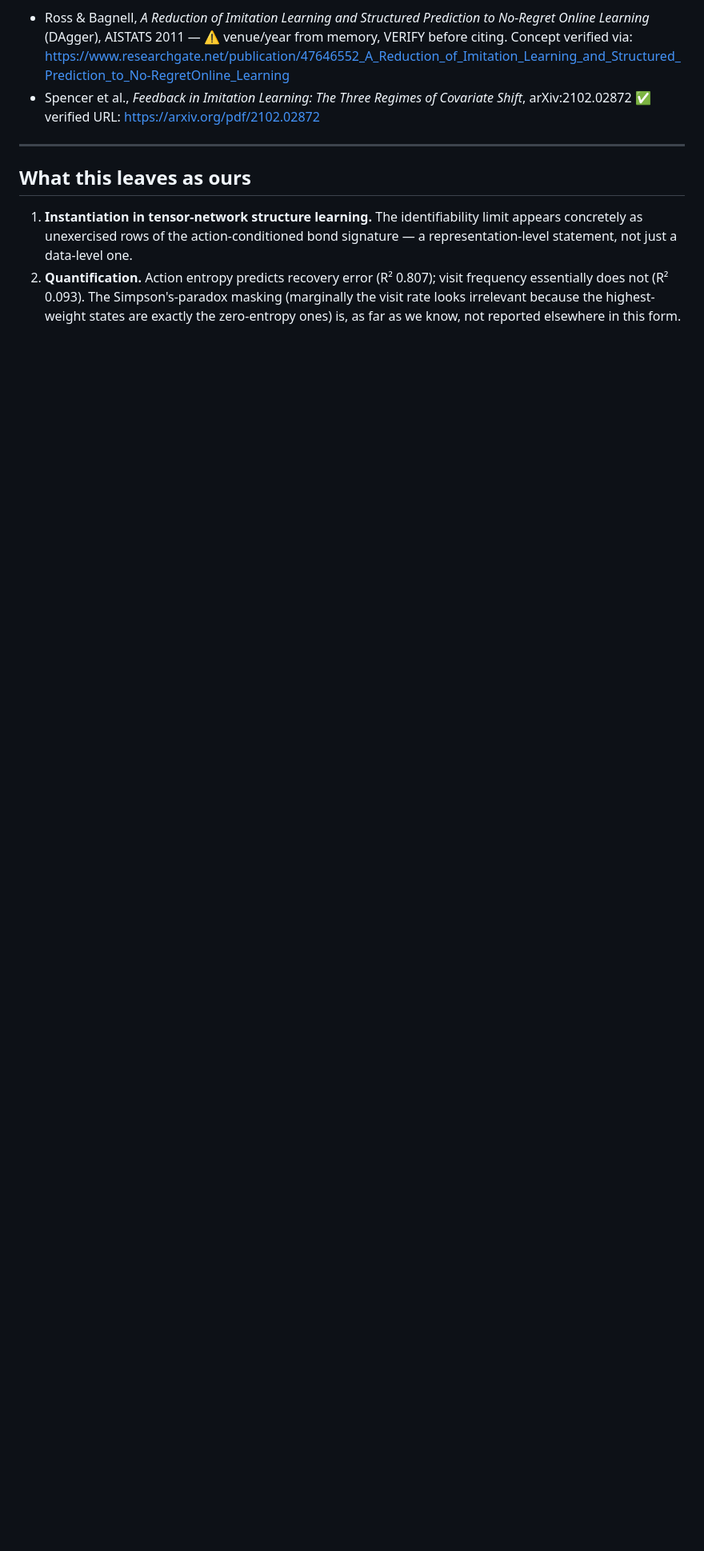
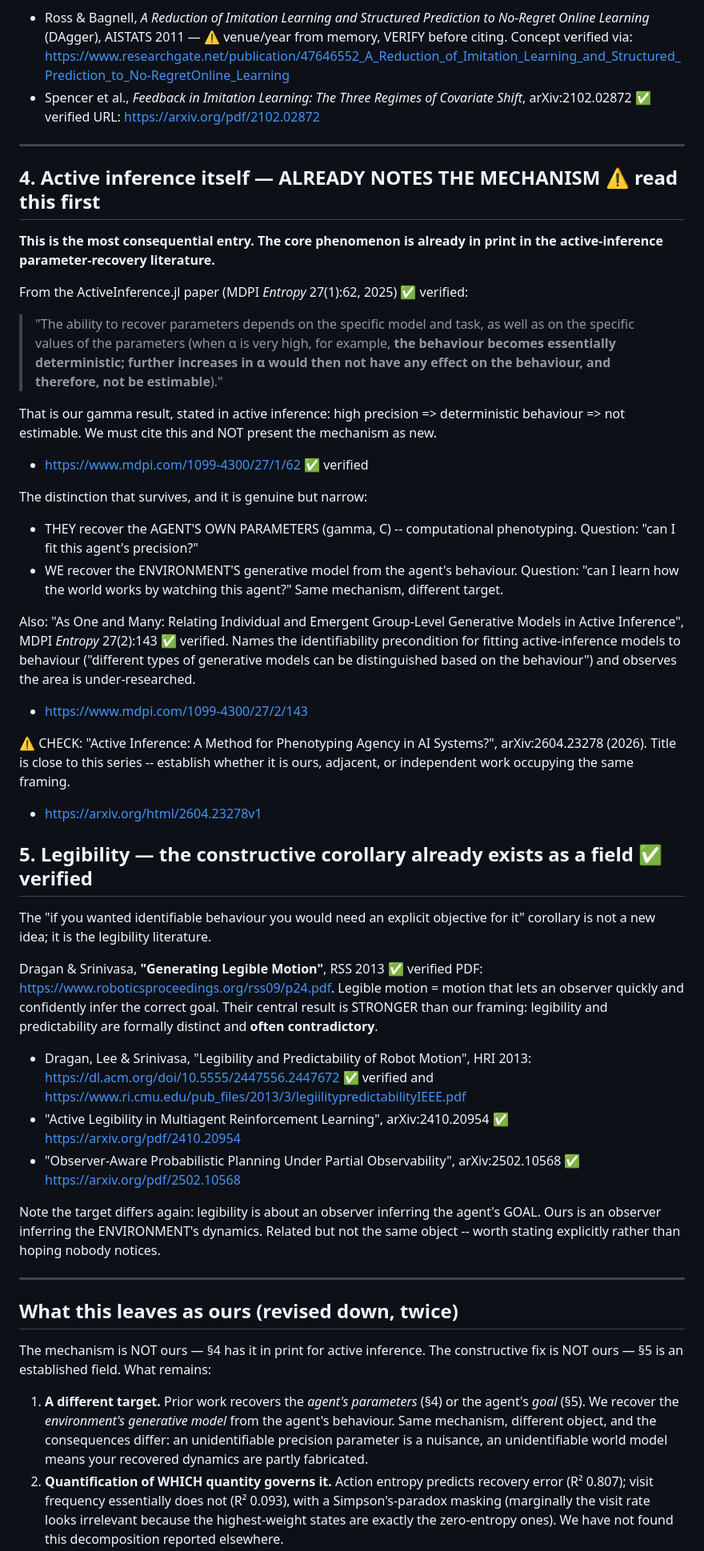
Before and after one commit to philipollaswilson/Tensor-Networks-for-the-Tmaze, a Markdown page: src/paper3/RELATED_WORK.md, the part around one of its changes. Shown at 80% size. Rendered like a GitHub page; blank space fills up the shorter version.

Commit message:
Literature check: active inference ALREADY notes the mechanism
Searched specifically for whether anyone has looked at this in active inference.
They have, and it narrows our claim substantially.

ActiveInference.jl (MDPI Entropy 27(1):62, 2025) states it directly:
  'when alpha is very high, the behaviour becomes essentially deterministic;
   further increases in alpha would then not have any effect on the behaviour,
   and therefore, not be estimable'
That is our gamma result, in print, in active inference. We must cite it and must
NOT present the mechanism as novel.

Surviving distinction is real but narrow: they recover the AGENT'S PARAMETERS
(computational phenotyping); we recover the ENVIRONMENT'S generative model from
the agent's behaviour. Same mechanism, different target -- and different stakes,
since an unidentifiable precision parameter is a nuisance while an unidentifiable
world model means the recovered dynamics are partly fabricated.

Also found: the constructive corollary I proposed ('you would need an explicit
objective for legibility') is an established field -- Dragan & Srinivasa's legible
motion (RSS 2013), whose central result is stronger than my framing: legibility
and predictability are formally distinct and often CONTRADICTORY. Plus Active
Legibility in MARL (2410.20954) and observer-aware planning (2502.10568). Note
legibility targets the agent's GOAL, ours the environment's DYNAMICS.

'As One and Many' (Entropy 27(2):143) names the identifiability precondition for
fitting AIF models to behaviour and notes the area is under-researched.

FLAGGED FOR MAO: arXiv:2604.23278 'Active Inference: A Method for Phenotyping
Agency in AI Systems?' (2026) -- title is close to this series; establish whether
it is ours, adjacent, or independent work occupying the same framing.

Revised the 'what is ours' list down accordingly, and dropped the irony framing.

```diff
--- a/src/paper3/RELATED_WORK.md
+++ b/src/paper3/RELATED_WORK.md
@@ -75,14 +75,83 @@ competent behaviour is bad for recovering the *world model*. Same mechanism
 
 ---
 
-## What this leaves as ours
+## 4. Active inference itself — ALREADY NOTES THE MECHANISM  ⚠️ read this first
 
-1. **Instantiation in tensor-network structure learning.** The identifiability
-   limit appears concretely as unexercised rows of the action-conditioned bond
-   signature — a representation-level statement, not just a data-level one.
-2. **Quantification.** Action entropy predicts recovery error (R² 0.807); visit
-   frequency essentially does not (R² 0.093). The Simpson's-paradox masking
-   (marginally the visit rate looks irrelevant because the highest-weight states
-   are exactly the zero-entropy ones) is, as far as we know, not reported
-   elsewhere in this form.
+**This is the most consequential entry. The core phenomenon is already in print in
+the active-inference parameter-recovery literature.**
+
+From the ActiveInference.jl paper (MDPI *Entropy* 27(1):62, 2025) ✅ verified:
+
+> "The ability to recover parameters depends on the specific model and task, as
+> well as on the specific values of the parameters (when α is very high, for
+> example, **the behaviour becomes essentially deterministic; further increases in
+> α would then not have any effect on the behaviour, and therefore, not be
+> estimable**)."
+
+That is our gamma result, stated in active inference: high precision =>
+deterministic behaviour => not estimable. We must cite this and NOT present the
+mechanism as new.
+
+- <https://www.mdpi.com/1099-4300/27/1/62> ✅ verified
+
+The distinction that survives, and it is genuine but narrow:
+  * THEY recover the AGENT'S OWN PARAMETERS (gamma, C) -- computational
+    phenotyping. Question: "can I fit this agent's precision?"
+  * WE recover the ENVIRONMENT'S generative model from the agent's behaviour.
+    Question: "can I learn how the world works by watching this agent?"
+Same mechanism, different target.
+
+Also: "As One and Many: Relating Individual and Emergent Group-Level Generative
+Models in Active Inference", MDPI *Entropy* 27(2):143 ✅ verified. Names the
+identifiability precondition for fitting active-inference models to behaviour
+("different types of generative models can be distinguished based on the
+behaviour") and observes the area is under-researched.
+- <https://www.mdpi.com/1099-4300/27/2/143>
+
+⚠️ CHECK: "Active Inference: A Method for Phenotyping Agency in AI Systems?",
+arXiv:2604.23278 (2026). Title is close to this series -- establish whether it is
+ours, adjacent, or independent work occupying the same framing.
+- <https://arxiv.org/html/2604.23278v1>
+
+## 5. Legibility — the constructive corollary already exists as a field  ✅ verified
+
+The "if you wanted identifiable behaviour you would need an explicit objective for
+it" corollary is not a new idea; it is the legibility literature.
+
+Dragan & Srinivasa, **"Generating Legible Motion"**, RSS 2013 ✅ verified PDF:
+<https://www.roboticsproceedings.org/rss09/p24.pdf>. Legible motion = motion that
+lets an observer quickly and confidently infer the correct goal. Their central
+result is STRONGER than our framing: legibility and predictability are formally
+distinct and **often contradictory**.
+
+- Dragan, Lee & Srinivasa, "Legibility and Predictability of Robot Motion",
+  HRI 2013: <https://dl.acm.org/doi/10.5555/2447556.2447672> ✅ verified
+  and <https://www.ri.cmu.edu/pub_files/2013/3/legiilitypredictabilityIEEE.pdf>
+- "Active Legibility in Multiagent Reinforcement Learning", arXiv:2410.20954 ✅
+  <https://arxiv.org/pdf/2410.20954>
+- "Observer-Aware Probabilistic Planning Under Partial Observability",
+  arXiv:2502.10568 ✅ <https://arxiv.org/pdf/2502.10568>
+
+Note the target differs again: legibility is about an observer inferring the
+agent's GOAL. Ours is an observer inferring the ENVIRONMENT's dynamics. Related
+but not the same object -- worth stating explicitly rather than hoping nobody
+notices.
+
+---
+
+## What this leaves as ours (revised down, twice)
+
+The mechanism is NOT ours — §4 has it in print for active inference. The
+constructive fix is NOT ours — §5 is an established field. What remains:
+
+1. **A different target.** Prior work recovers the *agent's parameters* (§4) or
+   the agent's *goal* (§5). We recover the *environment's generative model* from
+   the agent's behaviour. Same mechanism, different object, and the consequences
+   differ: an unidentifiable precision parameter is a nuisance, an unidentifiable
+   world model means your recovered dynamics are partly fabricated.
+2. **Quantification of WHICH quantity governs it.** Action entropy predicts
+   recovery error (R² 0.807); visit frequency essentially does not (R² 0.093),
+   with a Simpson's-paradox masking (marginally the visit rate looks irrelevant
+   because the highest-weight states are exactly the zero-entropy ones). We have
+   not found this decomposition reported elsewhere.
 3. **The loss/recovery inversion.** Training loss *improves* (3.689 → 1.661) as
```
Also changed, not shown: other parts of src/paper3/RELATED_WORK.md (+13 -8 lines).
